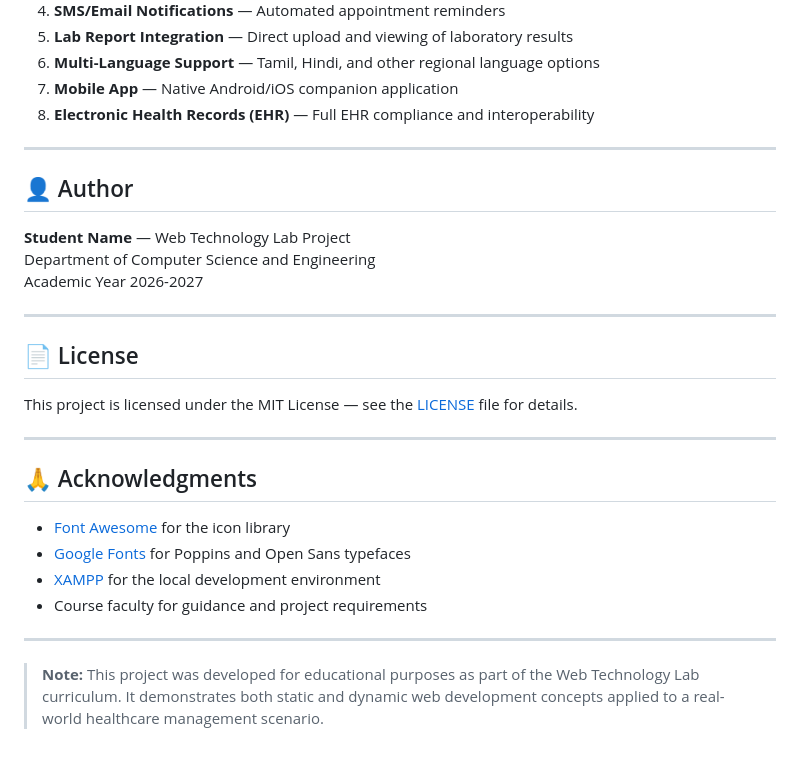
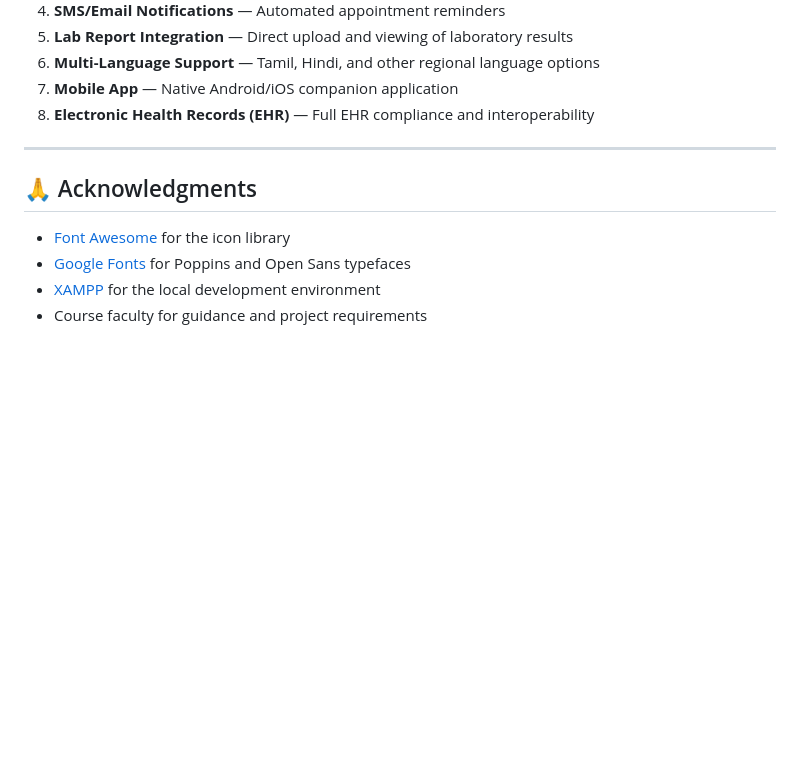
Before and after one commit to Sudharsana-15/medicare-plus, a Markdown page: README.md, the part around the change. Drawn GitHub-style; blank space fills up the shorter version.

```diff
--- a/README.md
+++ b/README.md
@@ -156,19 +156,6 @@ In the traditional healthcare system, patients face several challenges:
 
 ---
 
-## 👤 Author
-
-**Student Name** — Web Technology Lab Project
-Department of Computer Science and Engineering
-Academic Year 2026-2027
-
----
-
-## 📄 License
-
-This project is licensed under the MIT License — see the [LICENSE](LICENSE) file for details.
-
----
 
 ## 🙏 Acknowledgments
 
@@ -176,7 +163,3 @@ This project is licensed under the MIT License — see the [LICENSE](LICENSE) fi
 - [Google Fonts](https://fonts.google.com/) for Poppins and Open Sans typefaces
 - [XAMPP](https://www.apachefriends.org/) for the local development environment
 - Course faculty for guidance and project requirements
-
----
-
-> **Note:** This project was developed for educational purposes as part of the Web Technology Lab curriculum. It demonstrates both static and dynamic web development concepts applied to a real-world healthcare management scenario.
```
